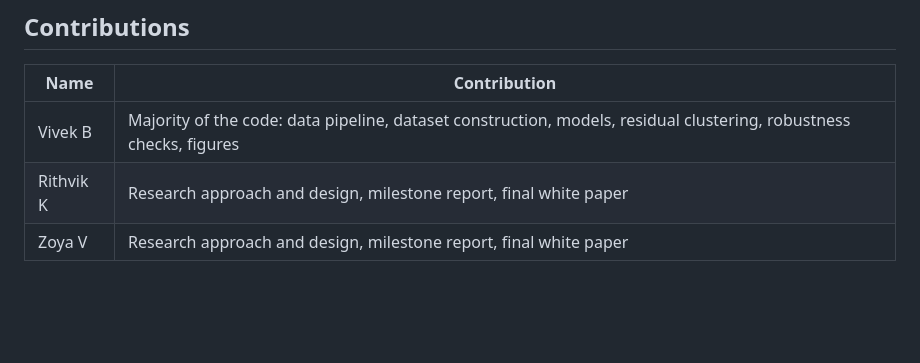
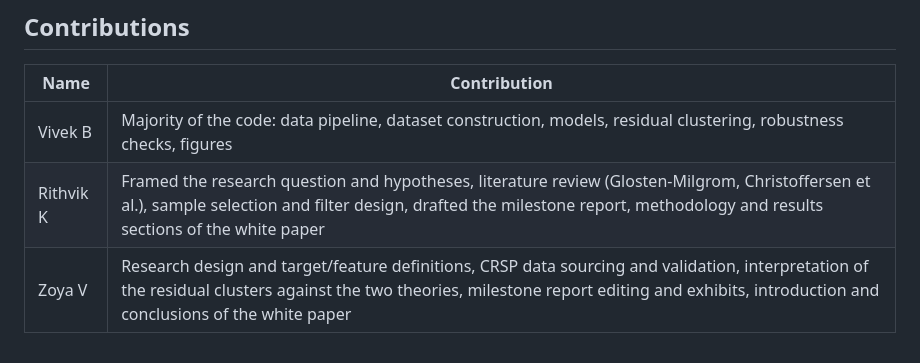
Before and after one commit to vivekbw/ml-predict-options-bid-ask-spreads, a Markdown page: report/post_milestone.md, the part around the change. Rendered like a GitHub page; blank space fills up the shorter version.

Commit message:
expand contributions table

```diff
--- a/report/post_milestone.md
+++ b/report/post_milestone.md
@@ -85,5 +85,5 @@ these curves to roughly zero, which is why OLS saw nothing.
 | Name | Contribution |
 |---|---|
 | Vivek B | Majority of the code: data pipeline, dataset construction, models, residual clustering, robustness checks, figures |
-| Rithvik K | Research approach and design, milestone report, final white paper |
-| Zoya V | Research approach and design, milestone report, final white paper |
+| Rithvik K | Framed the research question and hypotheses, literature review (Glosten-Milgrom, Christoffersen et al.), sample selection and filter design, drafted the milestone report, methodology and results sections of the white paper |
+| Zoya V | Research design and target/feature definitions, CRSP data sourcing and validation, interpretation of the residual clusters against the two theories, milestone report editing and exhibits, introduction and conclusions of the white paper |
```
